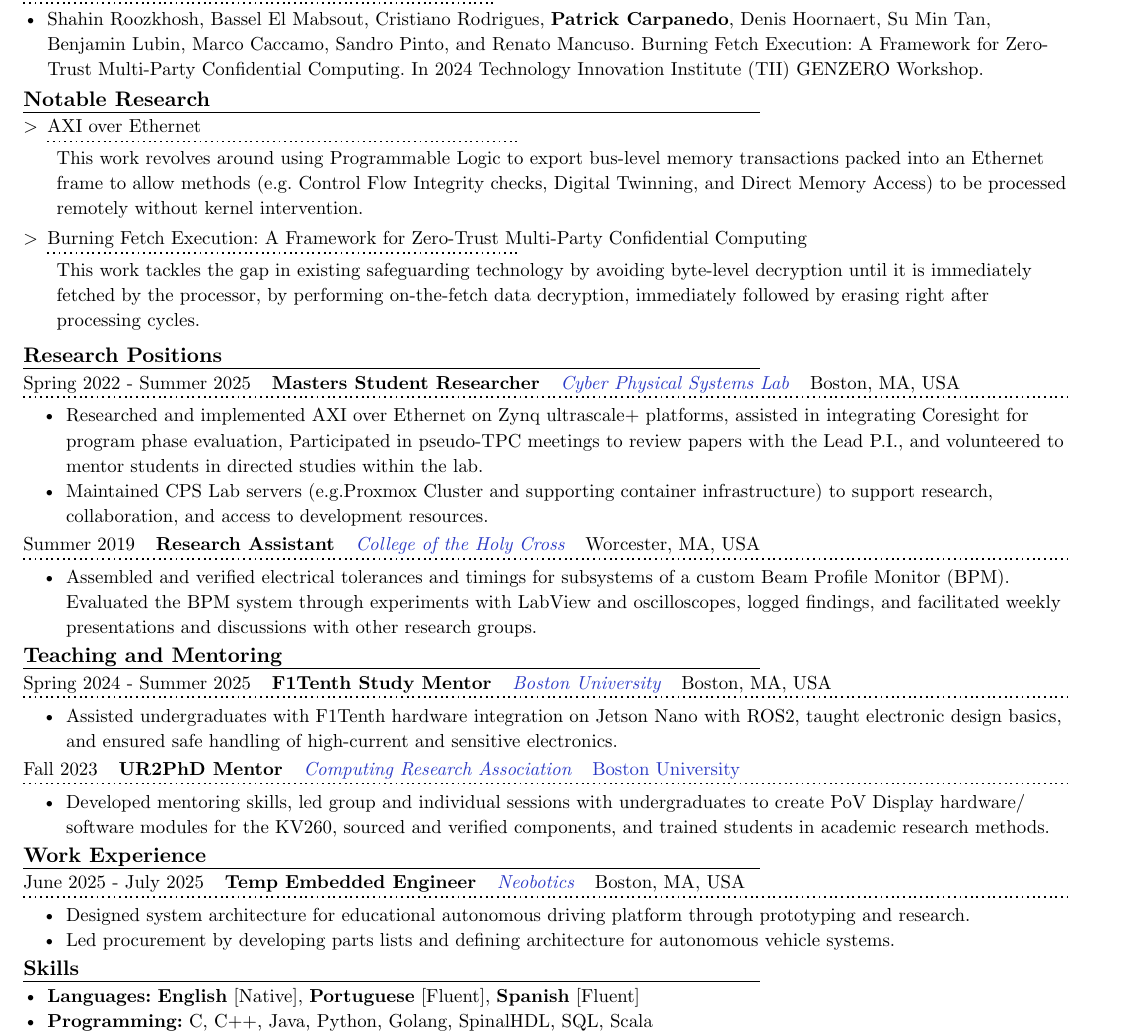
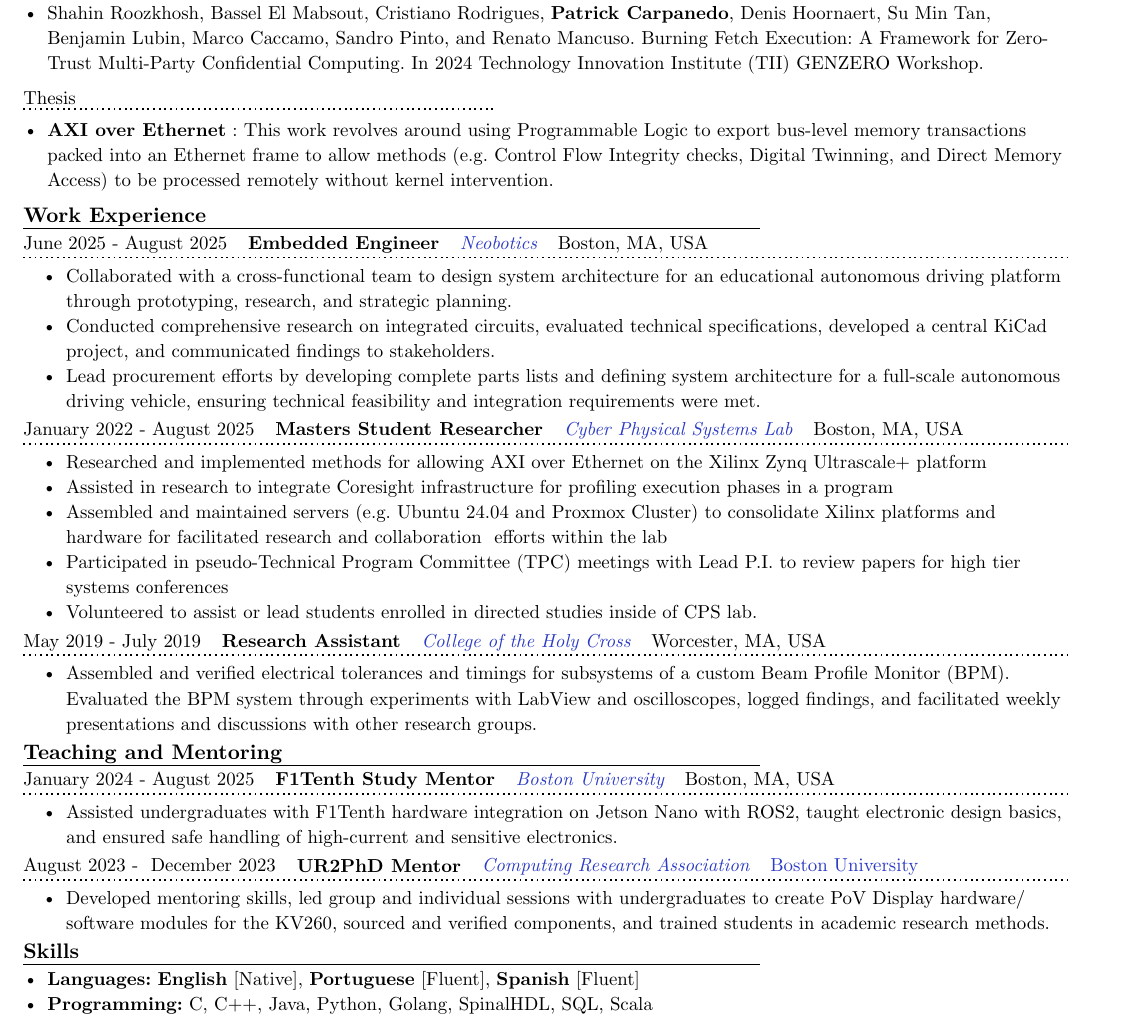
Before and after one commit to pfcarp/resume_typst, a Typst document (PatrickResume.typ): part of the page, cut so that both start at the same text. Compiled offline with Typst 0.15.

Commit message:
intermediate source change

```diff
--- a/PatrickResume.typ
+++ b/PatrickResume.typ
@@ -89,8 +89,6 @@
 #v(-6mm)#list(marker: "•")[
   Shahin Roozkhosh, Bassel El Mabsout, Cristiano Rodrigues, *Patrick Carpanedo*, Denis Hoornaert, Su Min Tan, Benjamin Lubin, Marco Caccamo, Sandro Pinto, and Renato Mancuso. Burning Fetch Execution: A Framework for Zero-Trust Multi-Party Confidential Computing. In 2024 Technology Innovation Institute (TII) GENZERO Workshop.
 ]
-#v(-1mm)
-= Notable Research
-#v(-2mm)
+#block[Thesis #h(1em) #move(dy: -1em)[#line(length: 25em, stroke: (dash: "dotted"))]]
+#v(-5mm)
 #list(
-  marker: ">",
@@ -102 +94,0 @@
-  )+v(1mm),
@@ -106,39 +95,39 @@
-      "This work tackles the gap in existing safeguarding technology by avoiding byte-level decryption until it is immediately fetched by the processor, by performing on-the-fetch data decryption, immediately followed by erasing right after processing cycles."
-    )
-  )
+  [*AXI over Ethernet* : This work revolves around using Programmable Logic to export bus-level memory transactions packed into an Ethernet frame to allow methods (e.g. Control Flow Integrity checks, Digital Twinning, and Direct Memory Access) to be processed remotely without kernel intervention.
+  ]
 )
-
-
-
-   = Research Positions
+= Work Experience
     #v(-2mm)
-    #entry("Spring 2022 - Summer 2025", link("https://cpslab.bu.edu/")[Cyber Physical Systems Lab], "Masters Student Researcher", "Boston, MA, USA", (
-    "Researched and implemented AXI over Ethernet on Zynq ultrascale+ platforms, assisted in integrating Coresight for program phase evaluation, Participated in pseudo-TPC meetings to review papers with the Lead P.I., and volunteered to mentor students in directed studies within the lab.",
-    "Maintained CPS Lab servers (e.g.Proxmox Cluster and supporting container infrastructure) to support research, collaboration, and access to development resources."
+    #entry("June 2025 - August 2025", link("https://www.neobotics.org/")[Neobotics],
+       "Embedded Engineer", "Boston, MA, USA", (
+   "Collaborated with a cross-functional team to design system architecture for an educational autonomous driving platform through prototyping, research, and strategic planning.",
+  "Conducted comprehensive research on integrated circuits, evaluated technical specifications, developed a central KiCad project, and communicated findings to stakeholders.",
+  "Lead procurement efforts by developing complete parts lists and defining system architecture for a full-scale autonomous driving vehicle, ensuring technical feasibility and integration requirements were met."
+))
+    #entry("January 2022 - August 2025", link("https://cpslab.bu.edu/")[Cyber Physical Systems Lab], "Masters Student Researcher", "Boston, MA, USA", (
+    "Researched and implemented methods for allowing AXI over Ethernet on the Xilinx Zynq Ultrascale+ platform",
+"Assisted in research to integrate Coresight infrastructure for profiling execution phases in a program",
+"Assembled and maintained servers (e.g. Ubuntu 24.04 and Proxmox Cluster) to consolidate Xilinx platforms and hardware for facilitated research and collaboration  efforts within the lab",
+"Participated in pseudo-Technical Program Committee (TPC) meetings with Lead P.I. to review papers for high tier systems conferences",
+"Volunteered to assist or lead students enrolled in directed studies inside of CPS lab."
     ))
-    #entry("Summer 2019", link("https://www.holycross.edu/academics/research/student-research/summer-research")[College of the Holy Cross],
+    #entry("May 2019 - July 2019", link("https://www.holycross.edu/academics/research/student-research/summer-research")[College of the Holy Cross],
       "Research Assistant", "Worcester, MA, USA", (
       "Assembled and verified electrical tolerances and timings for subsystems of a custom Beam Profile Monitor (BPM). Evaluated the BPM system through experiments with LabView and oscilloscopes, logged findings, and facilitated weekly presentations and discussions with other research groups.",
     ))
     = Teaching and Mentoring
     #v(-2mm)
-    #entry("Spring 2024 - Summer 2025", link("https://www.bu.edu/")[Boston University],
+    #entry("January 2024 - August 2025", link("https://www.bu.edu/")[Boston University],
            "F1Tenth Study Mentor", "Boston, MA, USA", (
       "Assisted undergraduates with F1Tenth hardware integration on Jetson Nano with ROS2, taught electronic design basics, and ensured safe handling of high-current and sensitive electronics.",
     ))
 
-    #entry("Fall 2023", link("https://cra.org/ur2phd/")[Computing Research Association],
+    #entry("August 2023 -  December 2023", link("https://cra.org/ur2phd/")[Computing Research Association],
            "UR2PhD Mentor", link("https://www.bu.edu/cs/engage/ur2phd/")[Boston University], (
       "Developed mentoring skills, led group and individual sessions with undergraduates to create PoV Display hardware/software modules for the KV260, sourced and verified components, and trained students in academic research methods.",
     ))
 
-= Work Experience
-#v(-2mm)
-#entry("June 2025 - July 2025", link("https://www.neobotics.org/")[Neobotics],
-       "Temp Embedded Engineer", "Boston, MA, USA", (
-   "Designed system architecture for educational autonomous driving platform through prototyping and research.",
-  "Led procurement by developing parts lists and defining architecture for autonomous vehicle systems."
-))
+
+
 
 
 = Skills
```
Also changed, not shown: PatrickCV.typ (+2 -2 lines), PatrickResume.typ (8 more changed lines).
